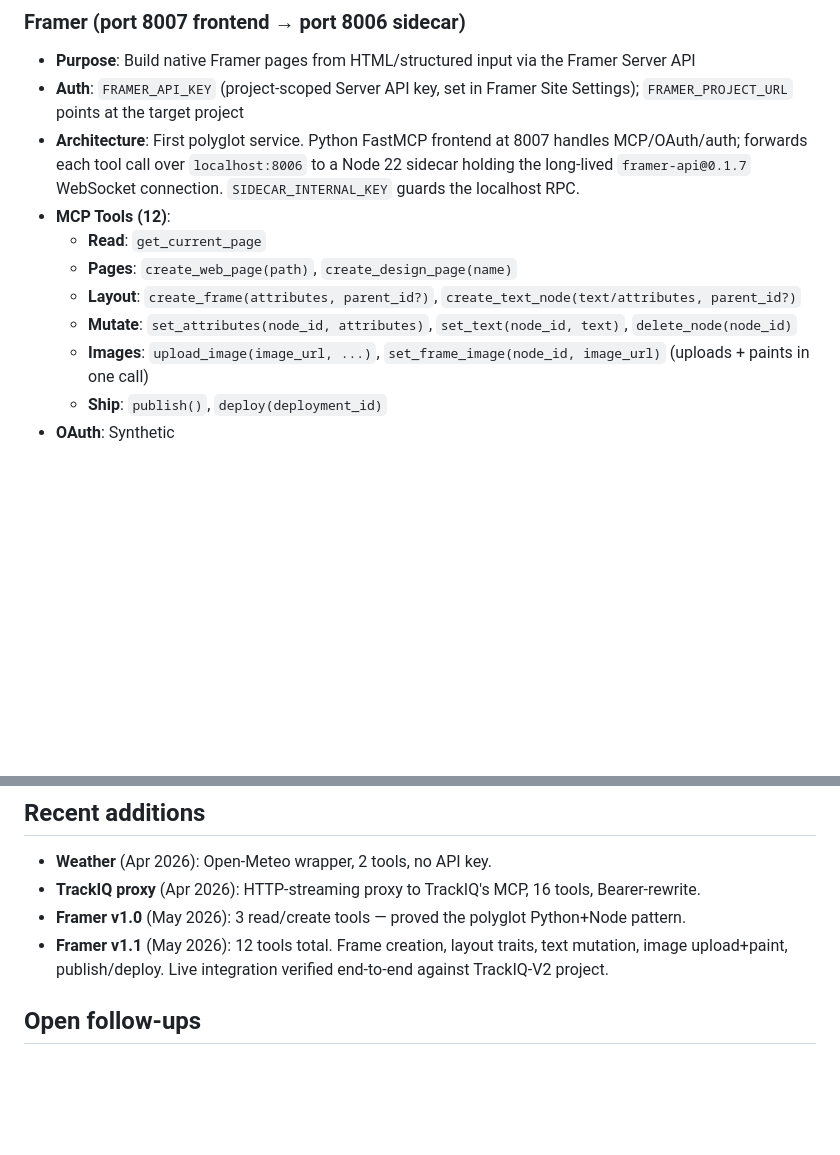
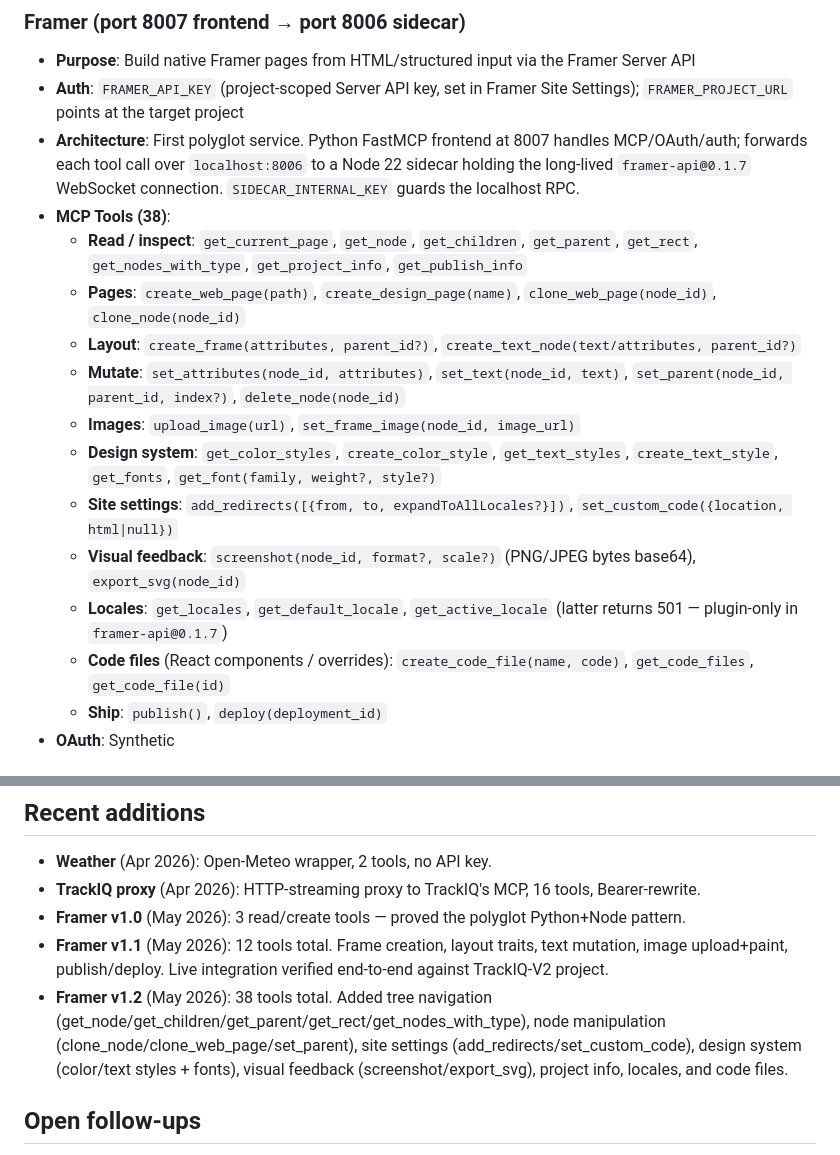
Before and after one commit to bibager/mcp-gateway, a Markdown page: CLAUDE.md, 2 parts joined by grey strips. Drawn GitHub-style; blank space fills up the shorter version.

Commit message:
docs(framer v1.2): expand Framer service entry to 38 tools

```diff
--- a/CLAUDE.md
+++ b/CLAUDE.md
@@ -97,12 +97,17 @@ Internet → Caddy (port 8080) → Service routing by host/path
 - **Purpose**: Build native Framer pages from HTML/structured input via the Framer Server API
 - **Auth**: `FRAMER_API_KEY` (project-scoped Server API key, set in Framer Site Settings); `FRAMER_PROJECT_URL` points at the target project
 - **Architecture**: First polyglot service. Python FastMCP frontend at 8007 handles MCP/OAuth/auth; forwards each tool call over `localhost:8006` to a Node 22 sidecar holding the long-lived `framer-api@0.1.7` WebSocket connection. `SIDECAR_INTERNAL_KEY` guards the localhost RPC.
-- **MCP Tools (12)**:
-  - **Read**: `get_current_page`
-  - **Pages**: `create_web_page(path)`, `create_design_page(name)`
+- **MCP Tools (38)**:
+  - **Read / inspect**: `get_current_page`, `get_node`, `get_children`, `get_parent`, `get_rect`, `get_nodes_with_type`, `get_project_info`, `get_publish_info`
+  - **Pages**: `create_web_page(path)`, `create_design_page(name)`, `clone_web_page(node_id)`, `clone_node(node_id)`
   - **Layout**: `create_frame(attributes, parent_id?)`, `create_text_node(text/attributes, parent_id?)`
-  - **Mutate**: `set_attributes(node_id, attributes)`, `set_text(node_id, text)`, `delete_node(node_id)`
-  - **Images**: `upload_image(image_url, ...)`, `set_frame_image(node_id, image_url)` (uploads + paints in one call)
+  - **Mutate**: `set_attributes(node_id, attributes)`, `set_text(node_id, text)`, `set_parent(node_id, parent_id, index?)`, `delete_node(node_id)`
+  - **Images**: `upload_image(url)`, `set_frame_image(node_id, image_url)`
+  - **Design system**: `get_color_styles`, `create_color_style`, `get_text_styles`, `create_text_style`, `get_fonts`, `get_font(family, weight?, style?)`
+  - **Site settings**: `add_redirects([{from, to, expandToAllLocales?}])`, `set_custom_code({location, html|null})`
+  - **Visual feedback**: `screenshot(node_id, format?, scale?)` (PNG/JPEG bytes base64), `export_svg(node_id)`
+  - **Locales**: `get_locales`, `get_default_locale`, `get_active_locale` (latter returns 501 — plugin-only in `framer-api@0.1.7`)
+  - **Code files** (React components / overrides): `create_code_file(name, code)`, `get_code_files`, `get_code_file(id)`
   - **Ship**: `publish()`, `deploy(deployment_id)`
 - **OAuth**: Synthetic
 
@@ -184,6 +189,7 @@ Daily 9:00am CST. Cron → Todoist (P1+P2) → format → Claude Haiku → Gmail
 - **TrackIQ proxy** (Apr 2026): HTTP-streaming proxy to TrackIQ's MCP, 16 tools, Bearer-rewrite.
 - **Framer v1.0** (May 2026): 3 read/create tools — proved the polyglot Python+Node pattern.
 - **Framer v1.1** (May 2026): 12 tools total. Frame creation, layout traits, text mutation, image upload+paint, publish/deploy. Live integration verified end-to-end against TrackIQ-V2 project.
+- **Framer v1.2** (May 2026): 38 tools total. Added tree navigation (get_node/get_children/get_parent/get_rect/get_nodes_with_type), node manipulation (clone_node/clone_web_page/set_parent), site settings (add_redirects/set_custom_code), design system (color/text styles + fonts), visual feedback (screenshot/export_svg), project info, locales, and code files.
 
 ## Open follow-ups
 
```
